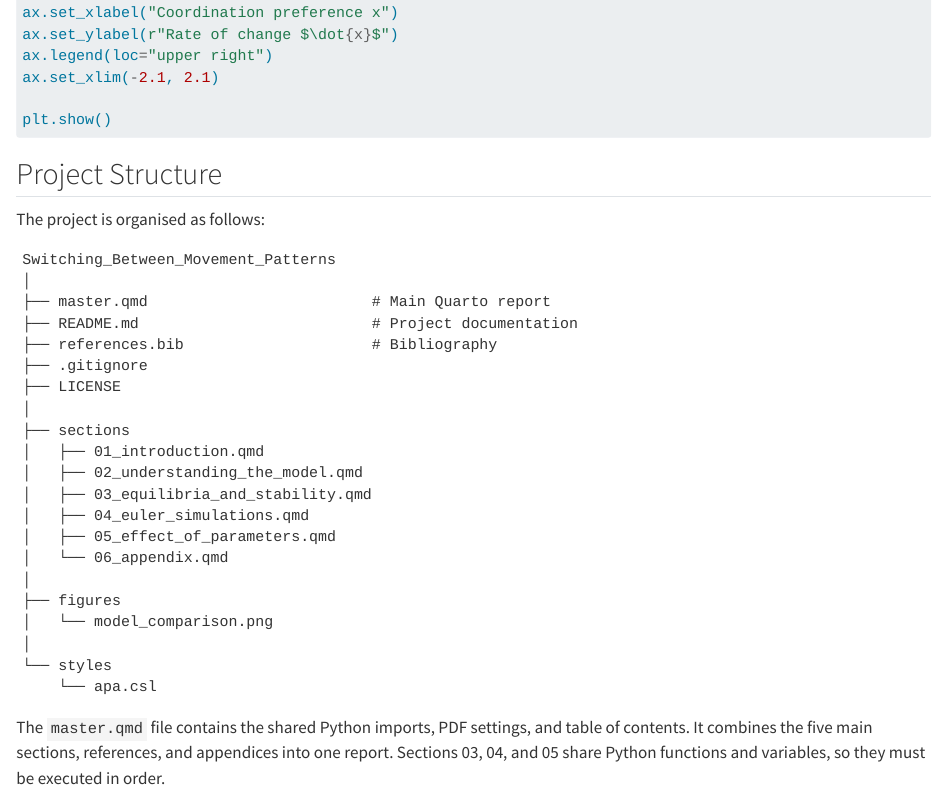
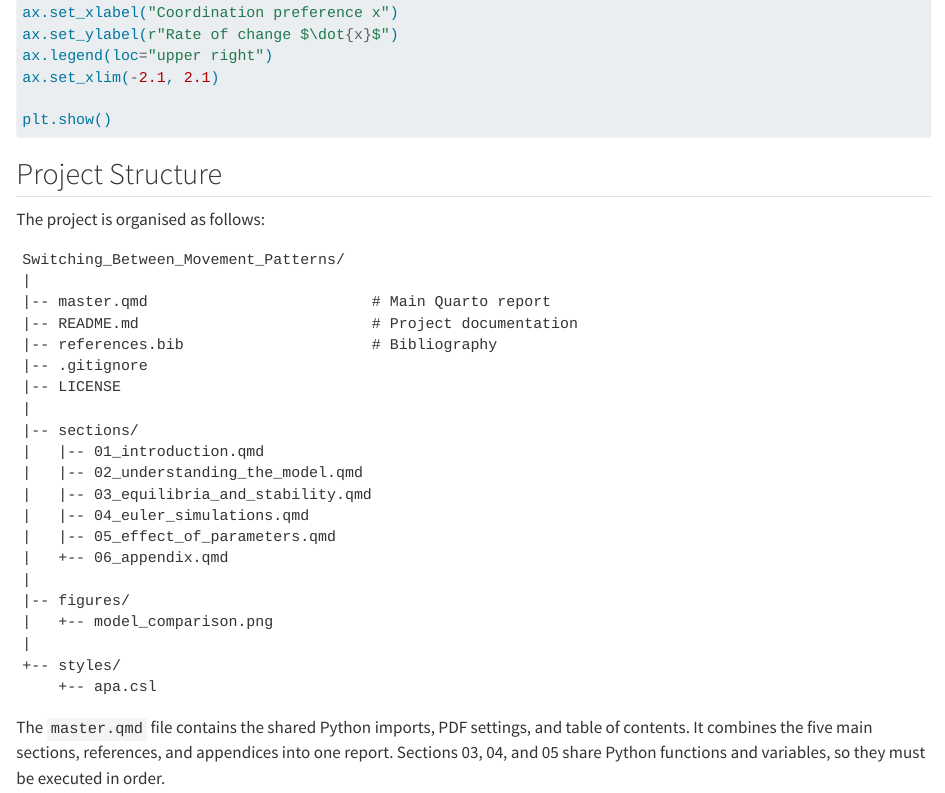
Before and after one commit to jenniferhoumard/Switching_Between_Movement_Patterns, a Quarto document (sections/06_appendix.qmd): the page in a window 1100 px wide, from 6770 px down. Rendered offline with R 4.5, knitr and Pandoc in place of Quarto, with nearby package versions; long lines of code are wrapped.

````diff
--- a/master.qmd
+++ b/master.qmd
@@ -23,7 +23,7 @@
 
 format:
   pdf:
-    geometry: margin=1.5cm            # page margins
+    geometry: margin=2.2cm            # page margins
     pdf-engine: xelatex               # LaTex engine used to generate PDF
     documentclass: article            # use standard article layout
     toc: true                         # include a table of contents
--- a/sections/03_equilibria_and_stability.qmd
+++ b/sections/03_equilibria_and_stability.qmd
@@ -36,7 +36,7 @@
 # An equilibrium is stable if f > 0 just to its left and f < 0 just to its right
 stable = (f(eq - 0.01, 0.0) > 0) & (f(eq + 0.01, 0.0) < 0)  # 0.01: small enough to test each side of an equilibrium without reaching another one
 
-fig, ax = plt.subplots(figsize=(6, 4))         # creates the figure (6 x 4 inches) and the axes
+fig, ax = plt.subplots(figsize=(5, 3))         # creates the figure (5 x 3 inches) and the axes
 ax.plot(x, f(x, 0.0), label="f(x) = 1.2x − 0.8x³")  # draws the curve f(x), with its name in the legend
 ax.axhline(0, color="black", lw=0.8)           # draws the horizontal line y = 0
 ax.scatter(eq[stable], np.zeros(stable.sum()), color="black", zorder=3,
--- a/sections/04_euler_simulations.qmd
+++ b/sections/04_euler_simulations.qmd
@@ -70,7 +70,7 @@
 
 # 6. Create the graph and plot both trajectories
 
-fig, ax = plt.subplots(figsize=(6, 4))         # creates the figure (6 x 4 inches) and the axes
+fig, ax = plt.subplots(figsize=(5, 3))         # creates the figure (5 x 3 inches) and the axes
 ax.plot(t, x_A, color="tab:blue", label="x(0) = -1.8")   # trajectory starting on the Pattern A side
 ax.plot(t, x_B, color="tab:orange", label="x(0) = +1.8") # trajectory starting on the Pattern B side
 
--- a/sections/05_effect_of_parameters.qmd
+++ b/sections/05_effect_of_parameters.qmd
@@ -26,7 +26,7 @@
   print(round(x_eq,3), stability)
 
 # 3. Plot the curve and the equilibrium
-fig, ax = plt.subplots(figsize=(6, 4)) # create a figure and axis object
+fig, ax = plt.subplots(figsize=(5, 3)) # create a figure and axis object
 ax.plot(x_values, f(x_values, I_strong), label = "f(x) = 1.2x - 0.8x³ + 0.70") # plot the rate of change function using the x values and positive instruction defined above
 ax.axhline(0, color='black', lw=0.8, linestyle='--') # plot horizontal line at y=0 to indicate where the rate of change is zero
 ax.scatter(eq_strong, np.zeros(len(eq_strong)), color = 'black', label = "Stable equilibrium", zorder = 3) # plot the equilibrium point(s) on the graph
@@ -82,7 +82,7 @@
 #| fig-cap: 'Euler simulations for $I = 0.70$ from both starting preferences.'
 
 # 4. Plot both trajectories and the equilibrium
-fig, ax = plt.subplots(figsize=(6, 4)) # create a figure and axis
+fig, ax = plt.subplots(figsize=(5, 3)) # create a figure and axis
 
 ax.plot(t, x_A_values, color = "tab:blue", label = "x(0) = -1.8")
 ax.plot(t, x_B_values, color = "tab:orange", label = "x(0) = +1.8")
@@ -108,7 +108,7 @@
 
 ## Comparing both instruction conditions
 
-![Comparison of two instruction conditions ($I=0$ and $I=0.70$). *Note.* Schematic generated by authors using ChatGPT [@openai2026].](figures/model_comparison.png){#fig-compare-models width=65%}
+![Comparison of two instruction conditions ($I=0$ and $I=0.70$). *Note.* Schematic generated by authors using ChatGPT [@openai2026].](figures/model_comparison.png){#fig-compare-models width=80%}
 
 As shown in @fig-compare-models, the positive instruction changes the number of stable equilibria from two to one. Without an instruction, the two starting preferences approach different stable equilibria. When $I=0$, the model has two stable states: one favouring Pattern A and one favouring Pattern B, separated by an unstable equilibrium at ($x=0$). With a positive instruction $I=0.70$, the stable equilibrium favouring Pattern A and the unstable equilibrium (initially at $x=0$) have disappeared. As the instruction increases, these two equilibria move towards each other and eventually disappear. Both starting preferences then approach the same stable equilibrium favouring Pattern B. The positive instruction therefore changes which stable preferences are possible in this model, allowing a preference that initially favours Pattern A to switch to Pattern B. A negative instruction would have the opposite effect, favouring Pattern A instead. For example with $I=-0.70$, both starting preferences would approach a single stable equilibrium at $x\approx-1.450$, favouring Pattern A.
 
@@ -140,7 +140,7 @@
   print(round(x_eq,3), stability)
 
 # 4. Plot both instruction conditions
-fig, ax = plt.subplots(figsize=(6, 4))
+fig, ax = plt.subplots(figsize=(5, 3))
 
 ax.plot(x_values, f(x_values, I_weak), color="tab:green", label="I = 0.40") # I=0.40
 ax.plot(x_values, f(x_values, I_strong), color="tab:red", label="I = 0.70") # I=0.70
--- a/sections/06_appendix.qmd
+++ b/sections/06_appendix.qmd
@@ -333,27 +333,27 @@
 The project is organised as follows:
 
 ```text
-Switching_Between_Movement_Patterns
-│
-├── master.qmd                         # Main Quarto report
-├── README.md                          # Project documentation
-├── references.bib                     # Bibliography
-├── .gitignore
-├── LICENSE
-│
-├── sections
-│   ├── 01_introduction.qmd
-│   ├── 02_understanding_the_model.qmd
-│   ├── 03_equilibria_and_stability.qmd
-│   ├── 04_euler_simulations.qmd
-│   ├── 05_effect_of_parameters.qmd
-│   └── 06_appendix.qmd
-│
-├── figures
-│   └── model_comparison.png
-│
-└── styles
-    └── apa.csl
+Switching_Between_Movement_Patterns/
+|
+|-- master.qmd                         # Main Quarto report
+|-- README.md                          # Project documentation
+|-- references.bib                     # Bibliography
+|-- .gitignore
+|-- LICENSE
+|
+|-- sections/
+|   |-- 01_introduction.qmd
+|   |-- 02_understanding_the_model.qmd
+|   |-- 03_equilibria_and_stability.qmd
+|   |-- 04_euler_simulations.qmd
+|   |-- 05_effect_of_parameters.qmd
+|   +-- 06_appendix.qmd
+|
+|-- figures/
+|   +-- model_comparison.png
+|
++-- styles/
+    +-- apa.csl
 ```
 
 The `master.qmd` file contains the shared Python imports, PDF settings, and table of contents. It combines the five main sections, references, and appendices into one report. Sections 03, 04, and 05 share Python functions and variables, so they must be executed in order.
````
Also changed, not shown: master.pdf, sections/06_appendix.qmd (2 more changed lines).
